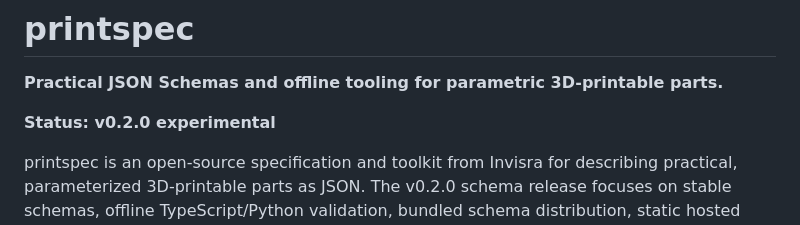
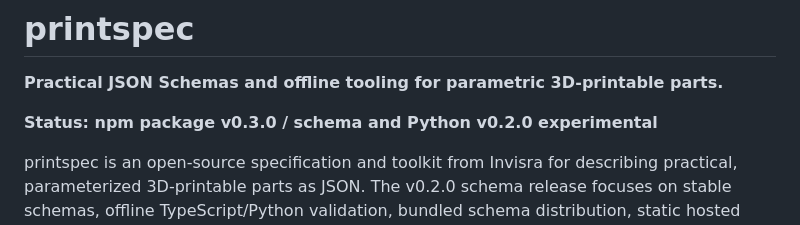
Before and after one commit to invisra/printspec, a Markdown page: README.md, the part around the change. Rendered like a GitHub page.

Commit message:
Clarify published package and schema versions

```diff
--- a/README.md
+++ b/README.md
@@ -2,7 +2,7 @@
 
 **Practical JSON Schemas and offline tooling for parametric 3D-printable parts.**
 
-**Status: v0.2.0 experimental**
+**Status: npm package v0.3.0 / schema and Python v0.2.0 experimental**
 
 printspec is an open-source specification and toolkit from Invisra for describing practical, parameterized 3D-printable parts as JSON. The v0.2.0 schema release focuses on stable schemas, offline TypeScript/Python validation, bundled schema distribution, static hosted schema references, BOM/form helpers, starter source generators, CLI workflows, and deterministic source bundle export—not CAD execution or production manufacturing automation.
 
```
